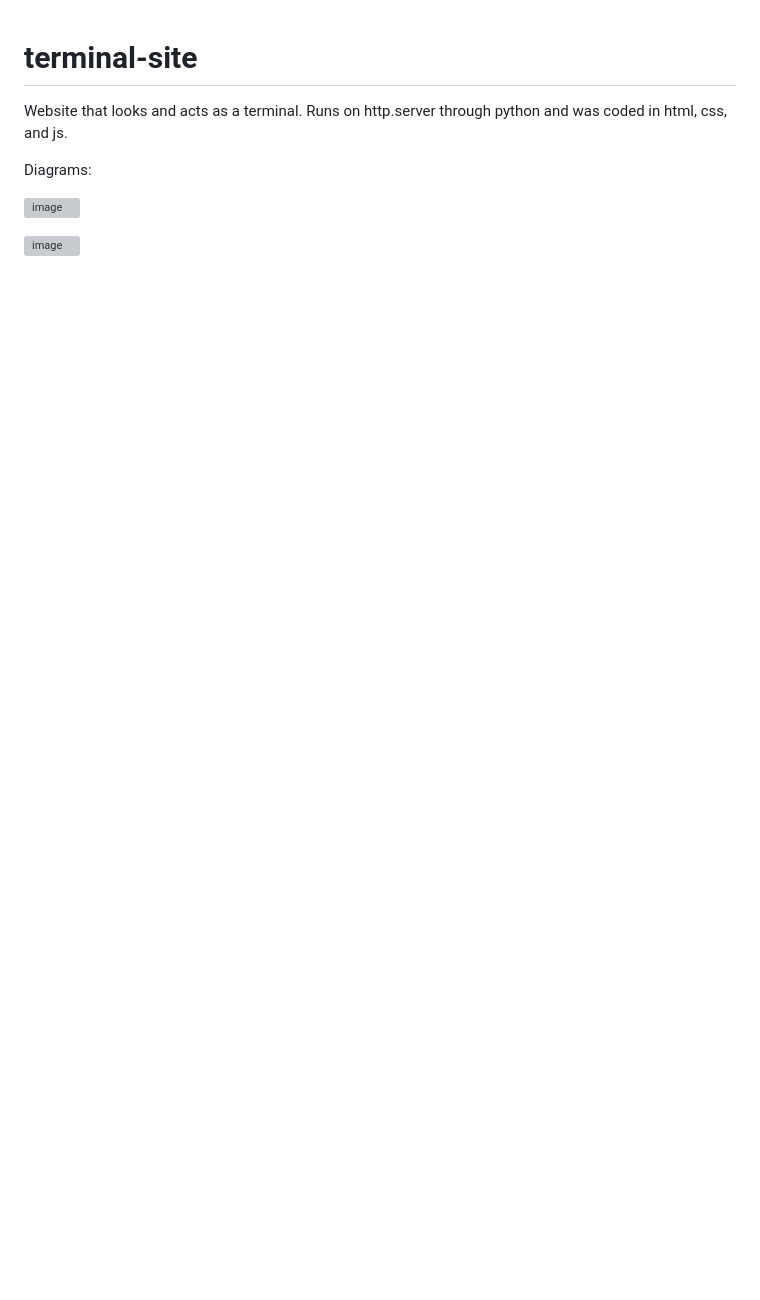
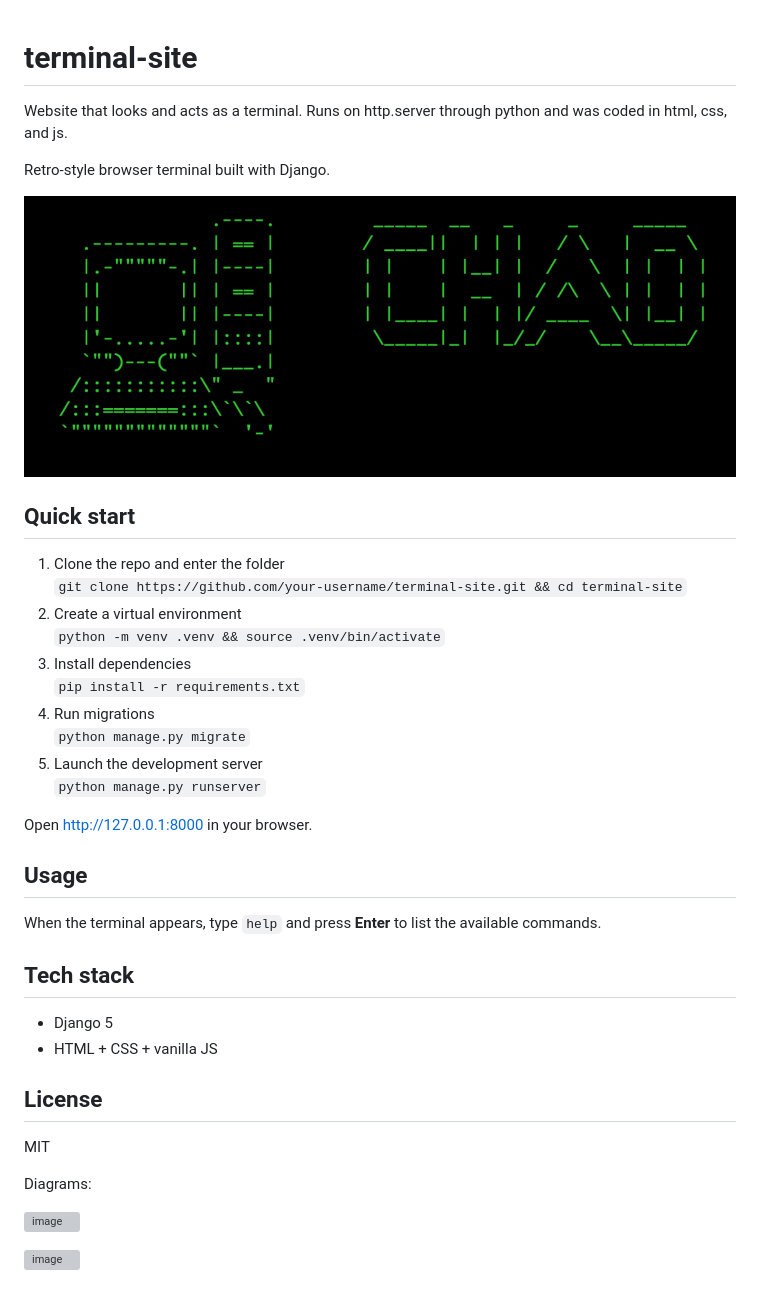
Before and after one commit to cdoors/terminal-site, a Markdown page: README.md, the part around the change. Drawn GitHub-style; pictures changed too: docs/screenshot.png (added); blank space fills up the shorter version; grey boxes are pictures that could not be loaded.

```diff
--- a/README.md
+++ b/README.md
@@ -1,5 +1,38 @@
 # terminal-site
 Website that looks and acts as a terminal. Runs on http.server through python and was coded in html, css, and js.
+
+
+Retro‑style browser terminal built with Django.
+
+![Screenshot](docs/screenshot.png)
+
+## Quick start
+
+1. Clone the repo and enter the folder
+   `git clone https://github.com/your‑username/terminal-site.git && cd terminal-site`
+2. Create a virtual environment
+   `python -m venv .venv && source .venv/bin/activate`
+3. Install dependencies
+   `pip install -r requirements.txt`
+4. Run migrations
+   `python manage.py migrate`
+5. Launch the development server
+   `python manage.py runserver`
+
+Open <http://127.0.0.1:8000> in your browser.
+
+## Usage
+
+When the terminal appears, type `help` and press **Enter** to list the available commands.
+
+## Tech stack
+
+- Django 5
+- HTML + CSS + vanilla JS
+
+## License
+
+MIT
 
 Diagrams:
 
```
